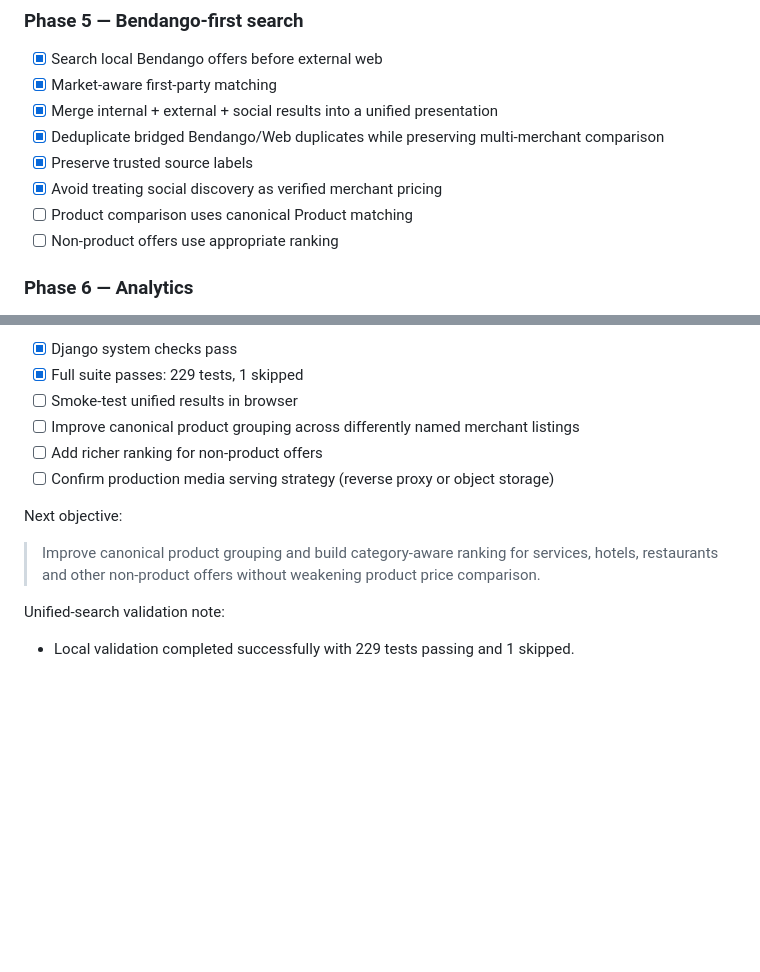
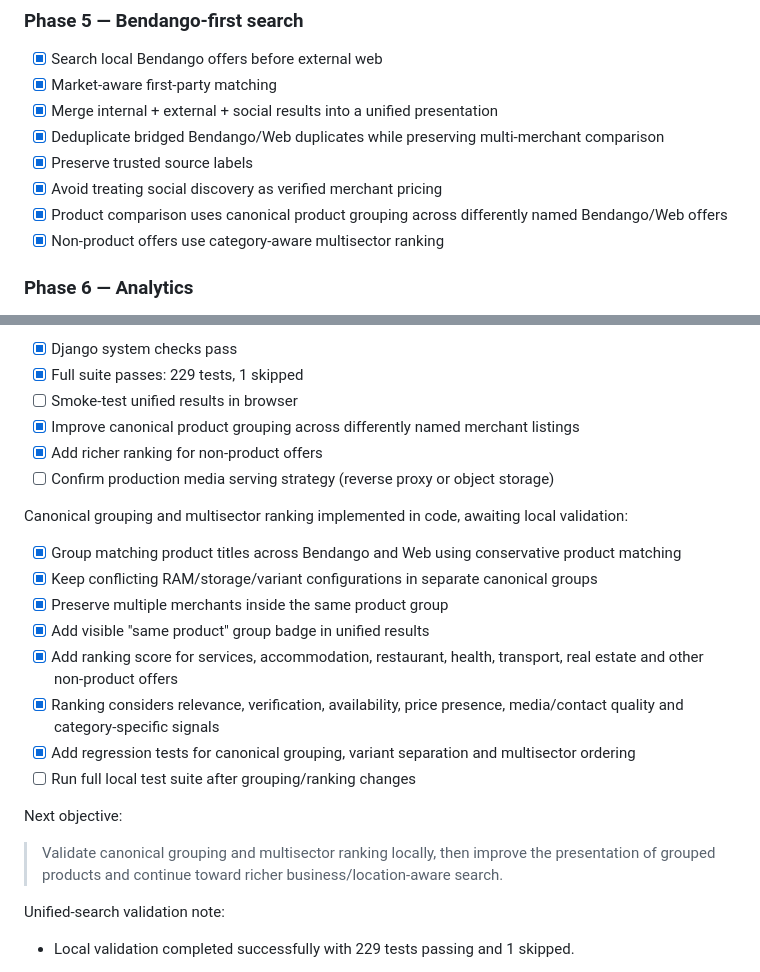
Before and after one commit to kembo-dev/bendango, a Markdown page: TASKMEMORY.md, 2 parts joined by grey strips. GitHub-like rendering; blank space fills up the shorter version.

Commit message:
docs: record canonical grouping and multisector ranking

```diff
--- a/TASKMEMORY.md
+++ b/TASKMEMORY.md
@@ -633,8 +633,8 @@ Implementation note: core model/public storefront work is implemented in the rep
 - [x] Deduplicate bridged Bendango/Web duplicates while preserving multi-merchant comparison
 - [x] Preserve trusted source labels
 - [x] Avoid treating social discovery as verified merchant pricing
-- [ ] Product comparison uses canonical Product matching
-- [ ] Non-product offers use appropriate ranking
+- [x] Product comparison uses canonical product grouping across differently named Bendango/Web offers
+- [x] Non-product offers use category-aware multisector ranking
 
 ### Phase 6 — Analytics
 
@@ -815,14 +815,25 @@ Unified search validation:
 - [x] Django system checks pass
 - [x] Full suite passes: 229 tests, 1 skipped
 - [ ] Smoke-test unified results in browser
-- [ ] Improve canonical product grouping across differently named merchant listings
-- [ ] Add richer ranking for non-product offers
+- [x] Improve canonical product grouping across differently named merchant listings
+- [x] Add richer ranking for non-product offers
 - [ ] Confirm production media serving strategy (reverse proxy or object storage)
+
+Canonical grouping and multisector ranking implemented in code, awaiting local validation:
+
+- [x] Group matching product titles across Bendango and Web using conservative product matching
+- [x] Keep conflicting RAM/storage/variant configurations in separate canonical groups
+- [x] Preserve multiple merchants inside the same product group
+- [x] Add visible "same product" group badge in unified results
+- [x] Add ranking score for services, accommodation, restaurant, health, transport, real estate and other non-product offers
+- [x] Ranking considers relevance, verification, availability, price presence, media/contact quality and category-specific signals
+- [x] Add regression tests for canonical grouping, variant separation and multisector ordering
+- [ ] Run full local test suite after grouping/ranking changes
 
 Next objective:
 
-> Improve canonical product grouping and build category-aware ranking for services, hotels,
-> restaurants and other non-product offers without weakening product price comparison.
+> Validate canonical grouping and multisector ranking locally, then improve the presentation
+> of grouped products and continue toward richer business/location-aware search.
 
 Unified-search validation note:
 - Local validation completed successfully with 229 tests passing and 1 skipped.
```
